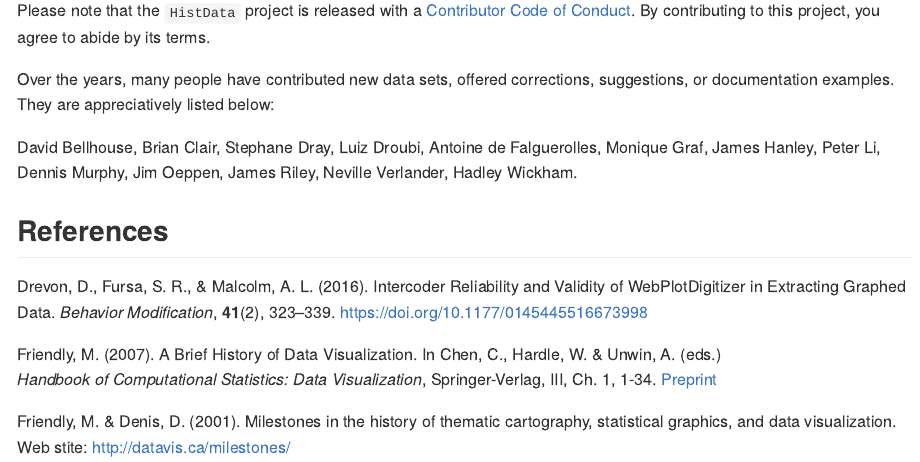
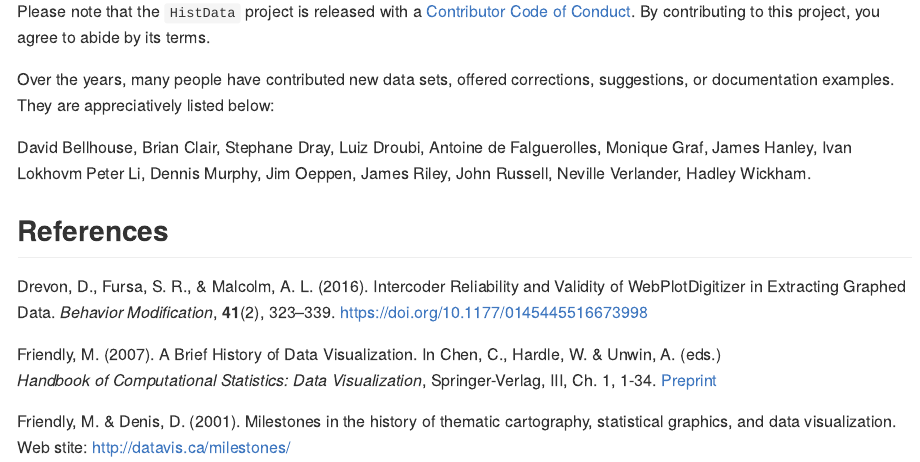
Before and after one commit to friendly/HistData, an R Markdown document (README.Rmd): the page in a window 1100 px wide, from 5090 px down before the commit and from 5060 px down after it, so that both start at the same text. The pictures show the output file README.md that the author committed with the source, drawn offline in the style of GitHub; badge pictures from the web are left out.

Commit message:
edits to README

```diff
--- a/README.Rmd
+++ b/README.Rmd
@@ -160,12 +160,15 @@ Luiz Droubi,
 Antoine de Falguerolles,
 Monique Graf,
 James Hanley,
+Ivan Lokhovm
 Peter Li,
 Dennis Murphy,
 Jim Oeppen,
 James Riley,
+John Russell,
 Neville Verlander,
 Hadley Wickham.
+
 
 ## References
 
```
Also changed, not shown: README.md.
